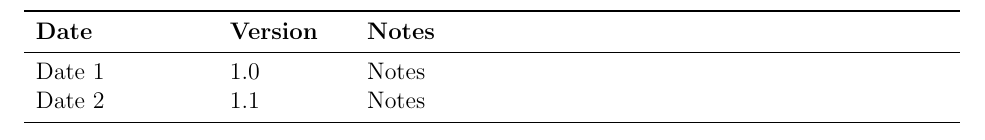
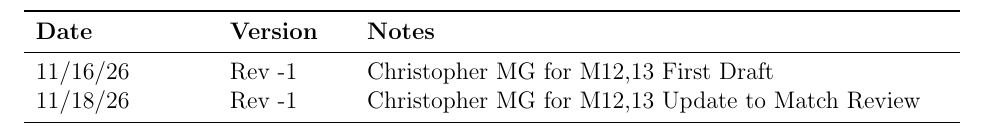
Before and after one commit to Aeolus-Software/RealmForge, a LaTeX document (docs/Design/SoftArchitecture/MG.tex): part of page 2 of 14, cut so that both start at the same text. Compiled offline with pdfLaTeX; a LaTeX package or settings file that is missing is left out.

Commit message:
add revision history to MG

```diff
--- a/docs/Design/SoftArchitecture/MG.tex
+++ b/docs/Design/SoftArchitecture/MG.tex
@@ -46,8 +46,8 @@
 \begin{tabularx}{\textwidth}{p{3cm}p{2cm}X}
 \toprule {\bf Date} & {\bf Version} & {\bf Notes}\\
 \midrule
-Date 1 & 1.0 & Notes\\
-Date 2 & 1.1 & Notes\\
+11/16/26 & Rev -1 & Christopher MG for M12,13 First Draft\\
+11/18/26 & Rev -1 & Christopher MG for M12,13 Update to Match Review\\
 \bottomrule
 \end{tabularx}
 
```
